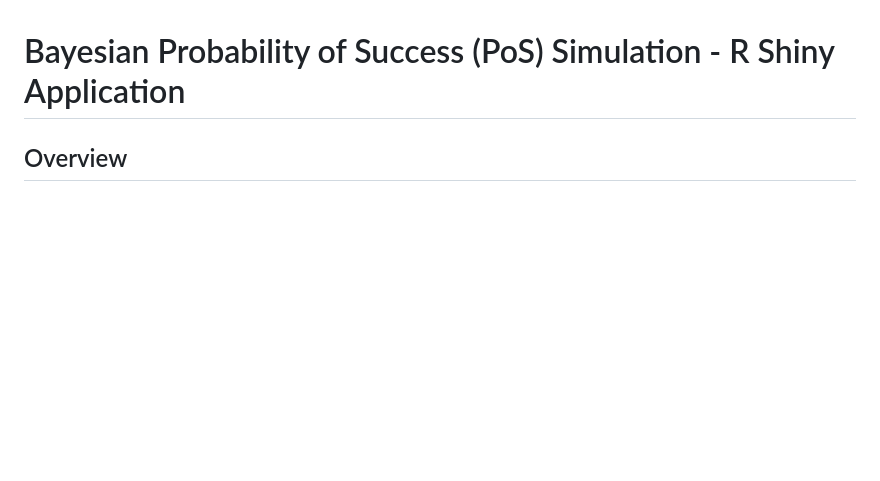
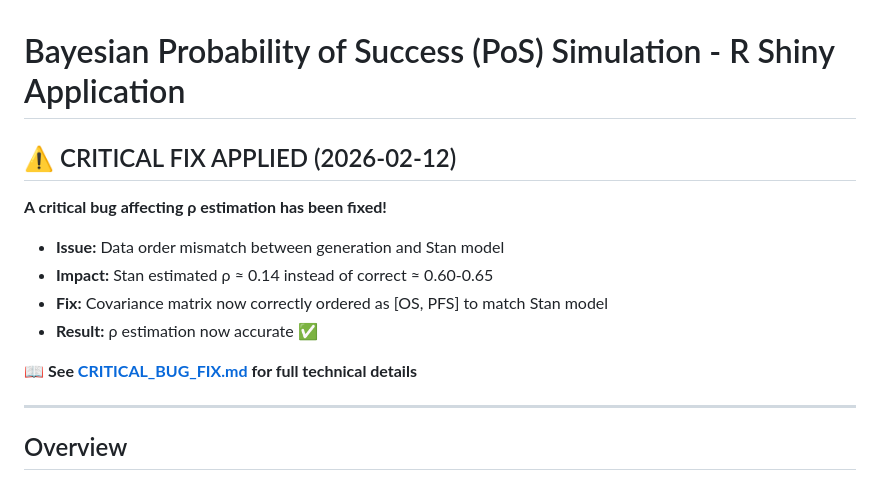
Before and after one commit to JinjieChen19/POS-simulation, a Markdown page: README.md, the part around the change. GitHub-like rendering; blank space fills up the shorter version.

Commit message:
Add comprehensive documentation of critical data order bug fix
Co-authored-by: JinjieChen19 <150746171+JinjieChen19@users.noreply.github.com>

```diff
--- a/README.md
+++ b/README.md
@@ -1,4 +1,16 @@
 # Bayesian Probability of Success (PoS) Simulation - R Shiny Application
+
+## ⚠️ CRITICAL FIX APPLIED (2026-02-12)
+
+**A critical bug affecting ρ estimation has been fixed!**
+- **Issue:** Data order mismatch between generation and Stan model
+- **Impact:** Stan estimated ρ ≈ 0.14 instead of correct ≈ 0.60-0.65
+- **Fix:** Covariance matrix now correctly ordered as [OS, PFS] to match Stan model
+- **Result:** ρ estimation now accurate ✅
+
+📖 **See [CRITICAL_BUG_FIX.md](CRITICAL_BUG_FIX.md) for full technical details**
+
+---
 
 ## Overview
 
```
Also changed, not shown: CRITICAL_BUG_FIX.md (added, +178 -0 lines).
